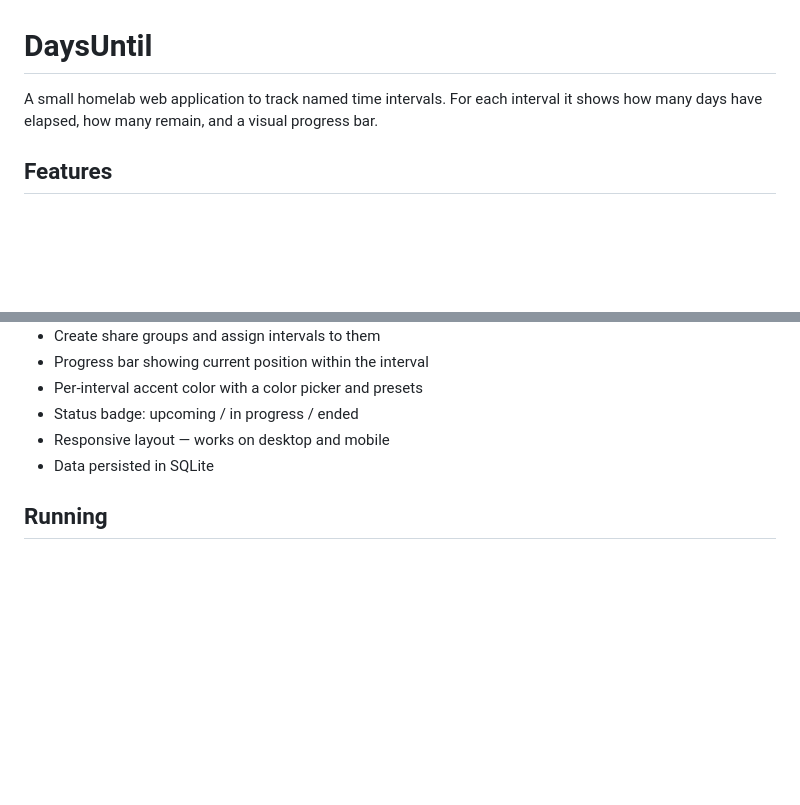
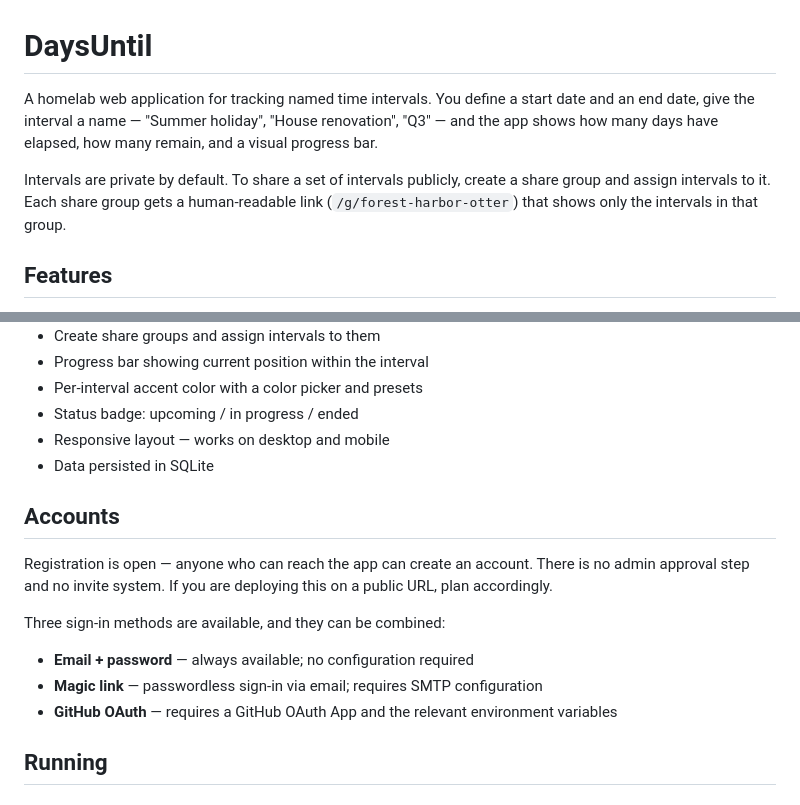
Before and after one commit to eduardoshanahan/daysuntil, a Markdown page: README.md, 2 parts joined by grey strips. Rendered like a GitHub page; blank space fills up the shorter version.

Commit message:
docs: improve README opening and add Accounts section

```diff
--- a/README.md
+++ b/README.md
@@ -1,6 +1,8 @@
 # DaysUntil
 
-A small homelab web application to track named time intervals. For each interval it shows how many days have elapsed, how many remain, and a visual progress bar.
+A homelab web application for tracking named time intervals. You define a start date and an end date, give the interval a name — "Summer holiday", "House renovation", "Q3" — and the app shows how many days have elapsed, how many remain, and a visual progress bar.
+
+Intervals are private by default. To share a set of intervals publicly, create a share group and assign intervals to it. Each share group gets a human-readable link (`/g/forest-harbor-otter`) that shows only the intervals in that group.
 
 ## Features
 
@@ -15,6 +17,16 @@ A small homelab web application to track named time intervals. For each interval
 - Status badge: upcoming / in progress / ended
 - Responsive layout — works on desktop and mobile
 - Data persisted in SQLite
+
+## Accounts
+
+Registration is open — anyone who can reach the app can create an account. There is no admin approval step and no invite system. If you are deploying this on a public URL, plan accordingly.
+
+Three sign-in methods are available, and they can be combined:
+
+- **Email + password** — always available; no configuration required
+- **Magic link** — passwordless sign-in via email; requires SMTP configuration
+- **GitHub OAuth** — requires a GitHub OAuth App and the relevant environment variables
 
 ## Running
 
```
